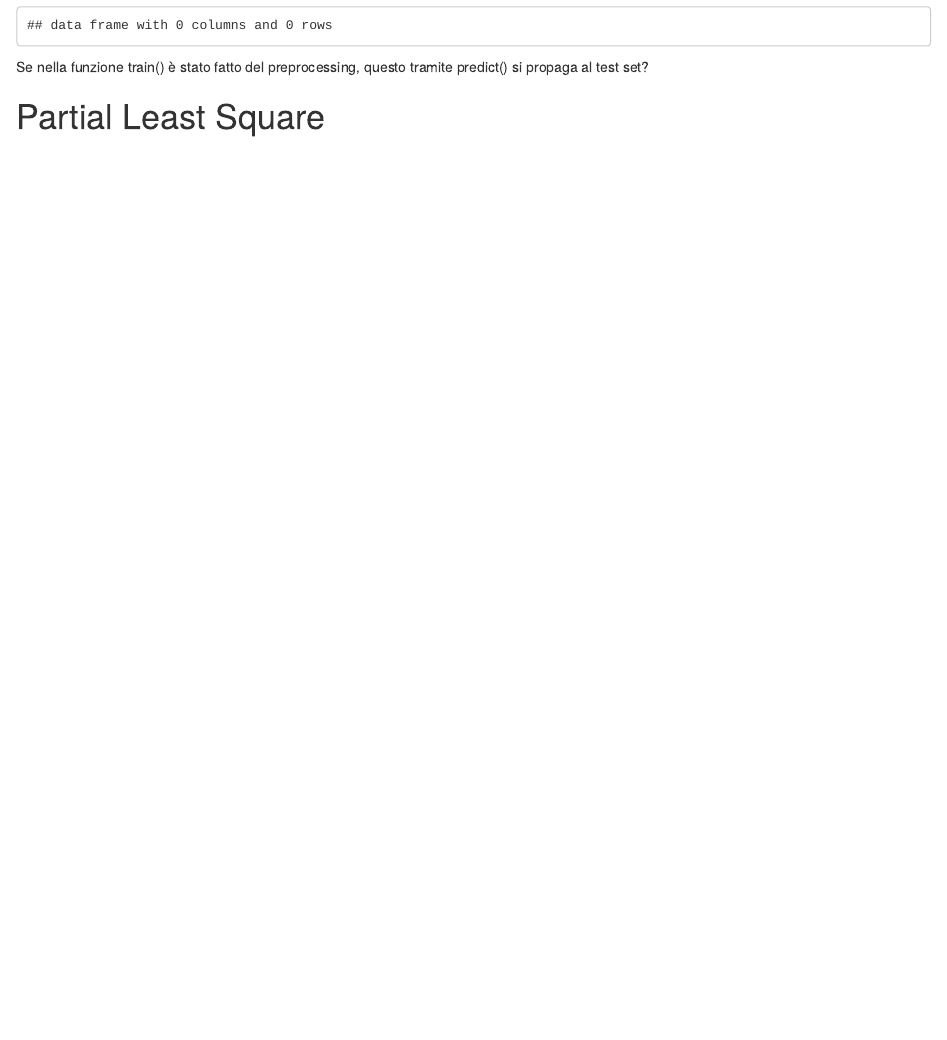
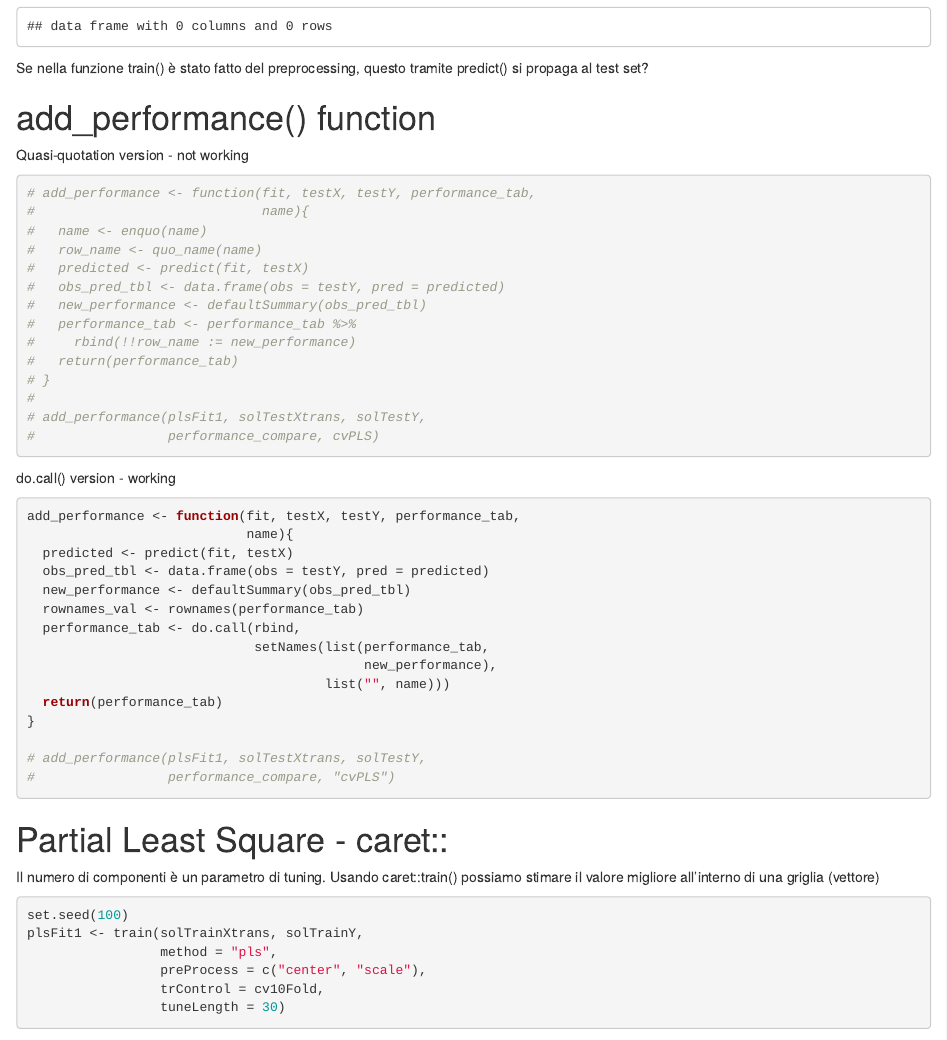
Before and after one commit to mariachiarafortuna/predictiveModeling, an R Markdown document (06_linear_regressions.Rmd): the page in a window 1100 px wide, from 7650 px down before the commit and from 7970 px down after it, so that both start at the same text. Rendered offline with R 4.5, knitr and Pandoc, with nearby package versions; some code elsewhere in the file could not run offline.

Commit message:
ADD PLS model + add_performance() function

````diff
--- a/06_linear_regressions.Rmd
+++ b/06_linear_regressions.Rmd
@@ -279,5 +281,61 @@ performance_compare
 Se nella funzione train() è stato fatto del preprocessing, questo tramite predict() si propaga al test set?
 
 
+# add_performance() function
 
-# Partial Least Square
+Quasi-quotation version - not working
+
+```{r}
+
+
+# add_performance <- function(fit, testX, testY, performance_tab,
+#                             name){
+#   name <- enquo(name)
+#   row_name <- quo_name(name)
+#   predicted <- predict(fit, testX)
+#   obs_pred_tbl <- data.frame(obs = testY, pred = predicted)
+#   new_performance <- defaultSummary(obs_pred_tbl)
+#   performance_tab <- performance_tab %>%
+#     rbind(!!row_name := new_performance)
+#   return(performance_tab)
+# }
+#
+# add_performance(plsFit1, solTestXtrans, solTestY,
+#                 performance_compare, cvPLS)
+
+
+```
+
+
+do.call() version - working
+
+```{r}
+add_performance <- function(fit, testX, testY, performance_tab,
+                            name){
+  predicted <- predict(fit, testX)
+  obs_pred_tbl <- data.frame(obs = testY, pred = predicted)
+  new_performance <- defaultSummary(obs_pred_tbl)
+  rownames_val <- rownames(performance_tab)
+  performance_tab <- do.call(rbind,
+                             setNames(list(performance_tab,
+                                           new_performance),
+                                      list("", name)))
+  return(performance_tab)
+}
+
+# add_performance(plsFit1, solTestXtrans, solTestY,
+#                 performance_compare, "cvPLS")
+```
+
+
+# Partial Least Square - caret::
+
+Il numero di componenti è un parametro di tuning. Usando caret::train() possiamo stimare il valore migliore all'interno di una griglia (vettore)
+
+```{r}
+set.seed(100)
+plsFit1 <- train(solTrainXtrans, solTrainY,
+                 method = "pls",
+                 preProcess = c("center", "scale"),
+                 trControl = cv10Fold,
+                 tuneLength = 30)
````
Also changed, not shown: 06_linear_regressions.Rmd (22 more changed lines).
